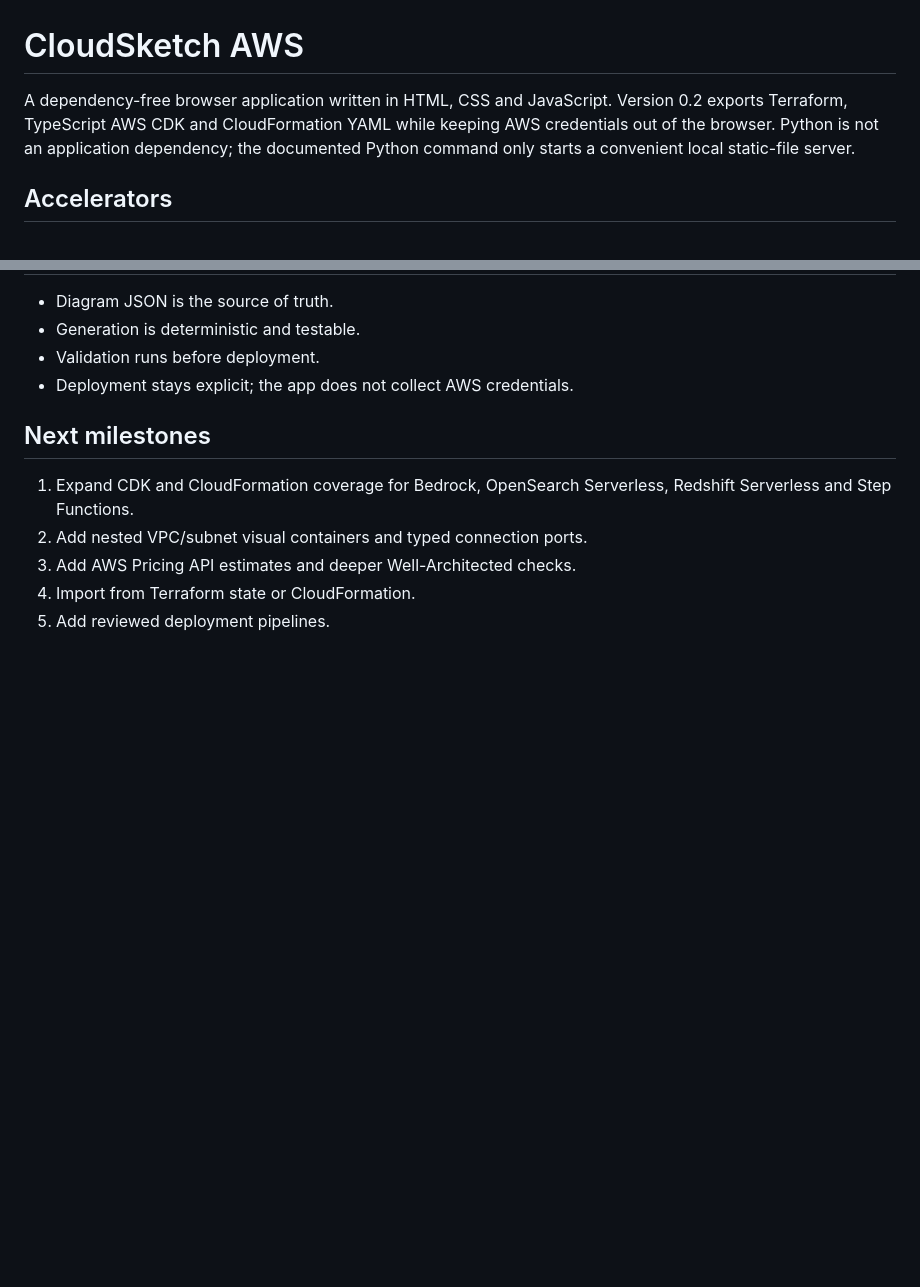
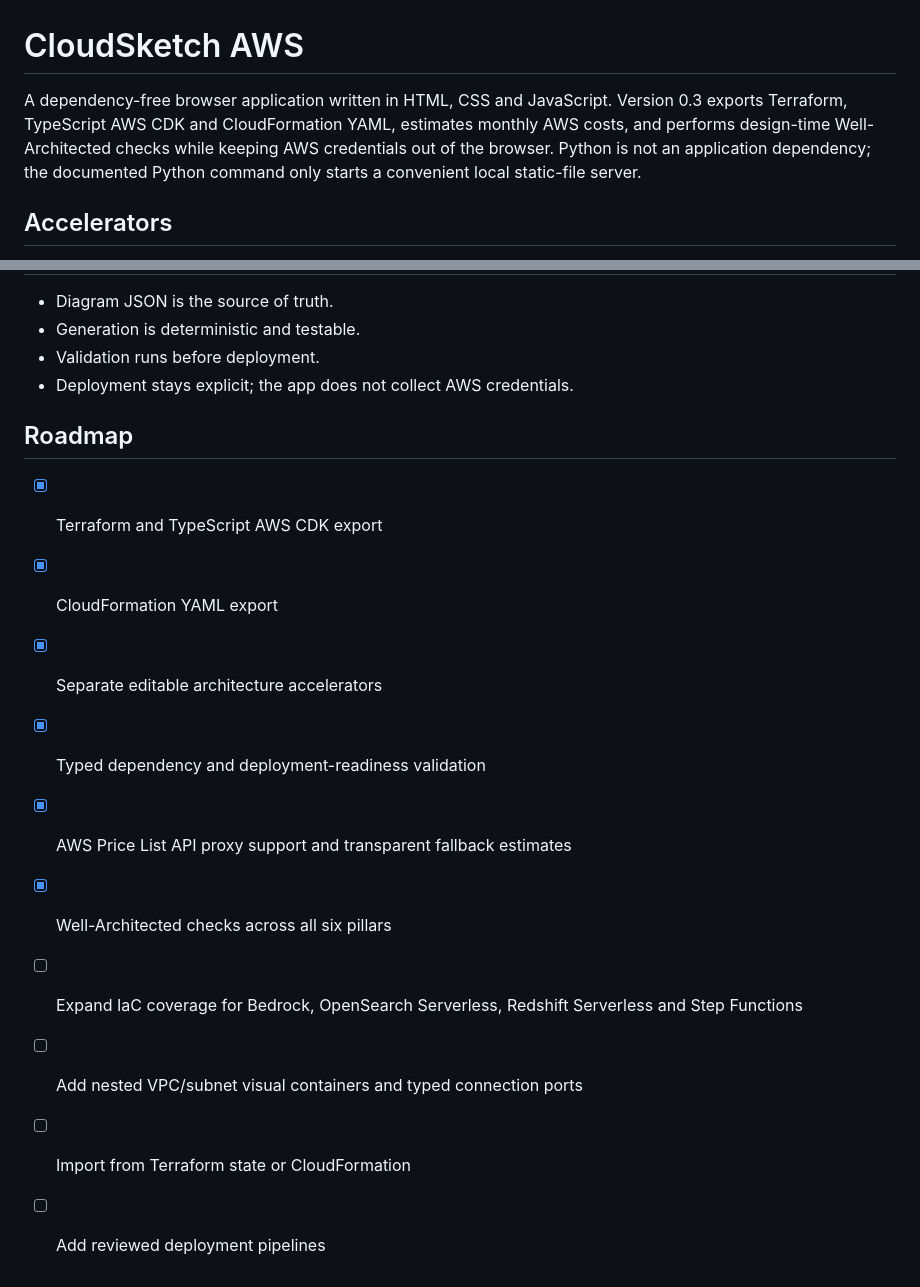
Before and after one commit to patha325/cloudsketch-aws, a Markdown page: README.md, 2 parts joined by grey strips. GitHub-like rendering; blank space fills up the shorter version.

Commit message:
Document completed v0.3 milestones

```diff
--- a/README.md
+++ b/README.md
@@ -1,6 +1,6 @@
 # CloudSketch AWS
 
-A dependency-free browser application written in HTML, CSS and JavaScript. Version 0.2 exports Terraform, TypeScript AWS CDK and CloudFormation YAML while keeping AWS credentials out of the browser. Python is not an application dependency; the documented Python command only starts a convenient local static-file server.
+A dependency-free browser application written in HTML, CSS and JavaScript. Version 0.3 exports Terraform, TypeScript AWS CDK and CloudFormation YAML, estimates monthly AWS costs, and performs design-time Well-Architected checks while keeping AWS credentials out of the browser. Python is not an application dependency; the documented Python command only starts a convenient local static-file server.
 
 ## Accelerators
 
@@ -37,10 +37,15 @@ Generated code is a starting point, not a security review. Validate IAM, network
 - Validation runs before deployment.
 - Deployment stays explicit; the app does not collect AWS credentials.
 
-## Next milestones
+## Roadmap
 
-1. Expand CDK and CloudFormation coverage for Bedrock, OpenSearch Serverless, Redshift Serverless and Step Functions.
-2. Add nested VPC/subnet visual containers and typed connection ports.
-3. Add AWS Pricing API estimates and deeper Well-Architected checks.
-4. Import from Terraform state or CloudFormation.
-5. Add reviewed deployment pipelines.
+- [x] Terraform and TypeScript AWS CDK export
+- [x] CloudFormation YAML export
+- [x] Separate editable architecture accelerators
+- [x] Typed dependency and deployment-readiness validation
+- [x] AWS Price List API proxy support and transparent fallback estimates
+- [x] Well-Architected checks across all six pillars
+- [ ] Expand IaC coverage for Bedrock, OpenSearch Serverless, Redshift Serverless and Step Functions
+- [ ] Add nested VPC/subnet visual containers and typed connection ports
+- [ ] Import from Terraform state or CloudFormation
+- [ ] Add reviewed deployment pipelines
```
